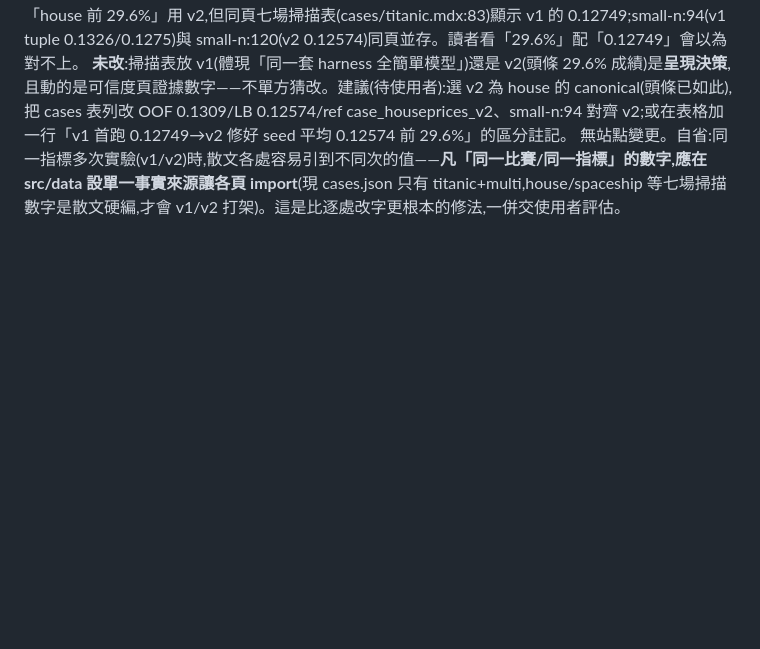
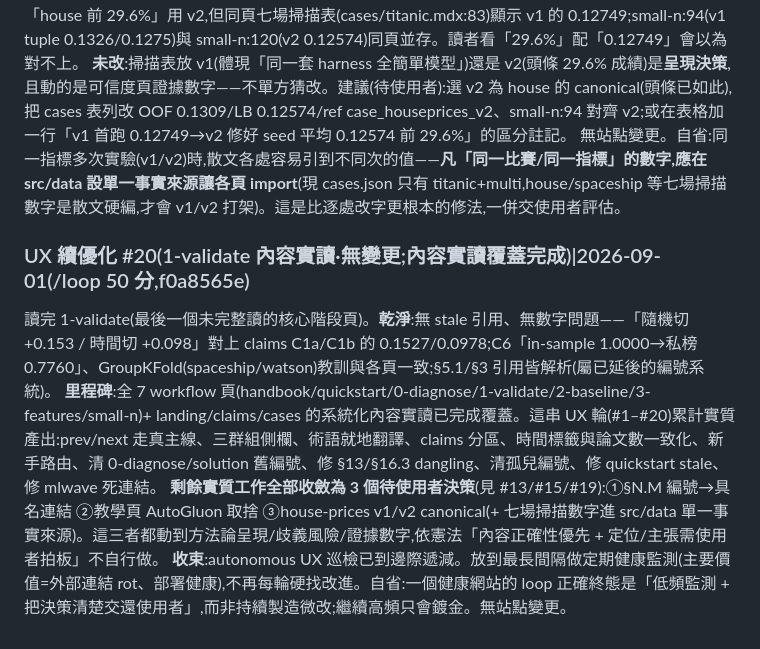
Before and after one commit to royhsu1012/sealhack, a Markdown page: internal/LOOP_LOG.md, the part around the change. GitHub-like rendering; blank space fills up the shorter version.

Commit message:
chore(log): UX round 20 — content-read coverage complete; autonomous phase converged to 3 user decisions
Co-Authored-By: Claude Opus 4.8 <noreply@anthropic.com>

```diff
--- a/internal/LOOP_LOG.md
+++ b/internal/LOOP_LOG.md
@@ -456,3 +456,8 @@ claims 頁(為什麼可信)加兩塊,把證據從「給同行看」改成「幫
 ②實讀 small-n 抓到**真數字不一致(非我造成,待使用者)**:house-prices 有兩次真提交、兩個實驗——**v1**(七場掃描首跑,uniform harness)OOF 0.1326→LB 0.12749;**v2**(「前 30% 攻堅」,否決三組教科書特徵+開 subsample 修好 seed 平均)OOF 折均 0.1309→LB 0.12574→前 29.6%(來源:case_houseprices_v2.log:19/137、LOOP_LOG:389)。**衝突點**:landing + cases「戰績總覽」頭條「house 前 29.6%」用 v2,但同頁七場掃描表(cases/titanic.mdx:83)顯示 v1 的 0.12749;small-n:94(v1 tuple 0.1326/0.1275)與 small-n:120(v2 0.12574)同頁並存。讀者看「29.6%」配「0.12749」會以為對不上。
 **未改**:掃描表放 v1(體現「同一套 harness 全簡單模型」)還是 v2(頭條 29.6% 成績)是**呈現決策**,且動的是可信度頁證據數字——不單方猜改。建議(待使用者):選 v2 為 house 的 canonical(頭條已如此),把 cases 表列改 OOF 0.1309/LB 0.12574/ref case_houseprices_v2、small-n:94 對齊 v2;或在表格加一行「v1 首跑 0.12749→v2 修好 seed 平均 0.12574 前 29.6%」的區分註記。
 無站點變更。自省:同一指標多次實驗(v1/v2)時,散文各處容易引到不同次的值——**凡「同一比賽/同一指標」的數字,應在 src/data 設單一事實來源讓各頁 import**(現 cases.json 只有 titanic+multi,house/spaceship 等七場掃描數字是散文硬編,才會 v1/v2 打架)。這是比逐處改字更根本的修法,一併交使用者評估。
+### UX 續優化 #20(1-validate 內容實讀·無變更;內容實讀覆蓋完成)|2026-09-01(/loop 50 分,f0a8565e)
+讀完 1-validate(最後一個未完整讀的核心階段頁)。**乾淨**:無 stale 引用、無數字問題——「隨機切 +0.153 / 時間切 +0.098」對上 claims C1a/C1b 的 0.1527/0.0978;C6「in-sample 1.0000→私榜 0.7760」、GroupKFold(spaceship/watson)教訓與各頁一致;§5.1/§3 引用皆解析(屬已延後的編號系統)。
+**里程碑**:全 7 workflow 頁(handbook/quickstart/0-diagnose/1-validate/2-baseline/3-features/small-n)+ landing/claims/cases 的系統化內容實讀已完成覆蓋。這串 UX 輪(#1–#20)累計實質產出:prev/next 走真主線、三群組側欄、術語就地翻譯、claims 分區、時間標籤與論文數一致化、新手路由、清 0-diagnose/solution 舊編號、修 §13/§16.3 dangling、清孤兒編號、修 quickstart stale、修 mlwave 死連結。
+**剩餘實質工作全部收斂為 3 個待使用者決策**(見 #13/#15/#19):①§N.M 編號→具名連結 ②教學頁 AutoGluon 取捨 ③house-prices v1/v2 canonical(+ 七場掃描數字進 src/data 單一事實來源)。這三者都動到方法論呈現/歧義風險/證據數字,依憲法「內容正確性優先 + 定位/主張需使用者拍板」不自行做。
+**收束**:autonomous UX 巡檢已到邊際遞減。放到最長間隔做定期健康監測(主要價值=外部連結 rot、部署健康),不再每輪硬找改進。自省:一個健康網站的 loop 正確終態是「低頻監測 + 把決策清楚交還使用者」,而非持續製造微改;繼續高頻只會鍍金。無站點變更。
```
